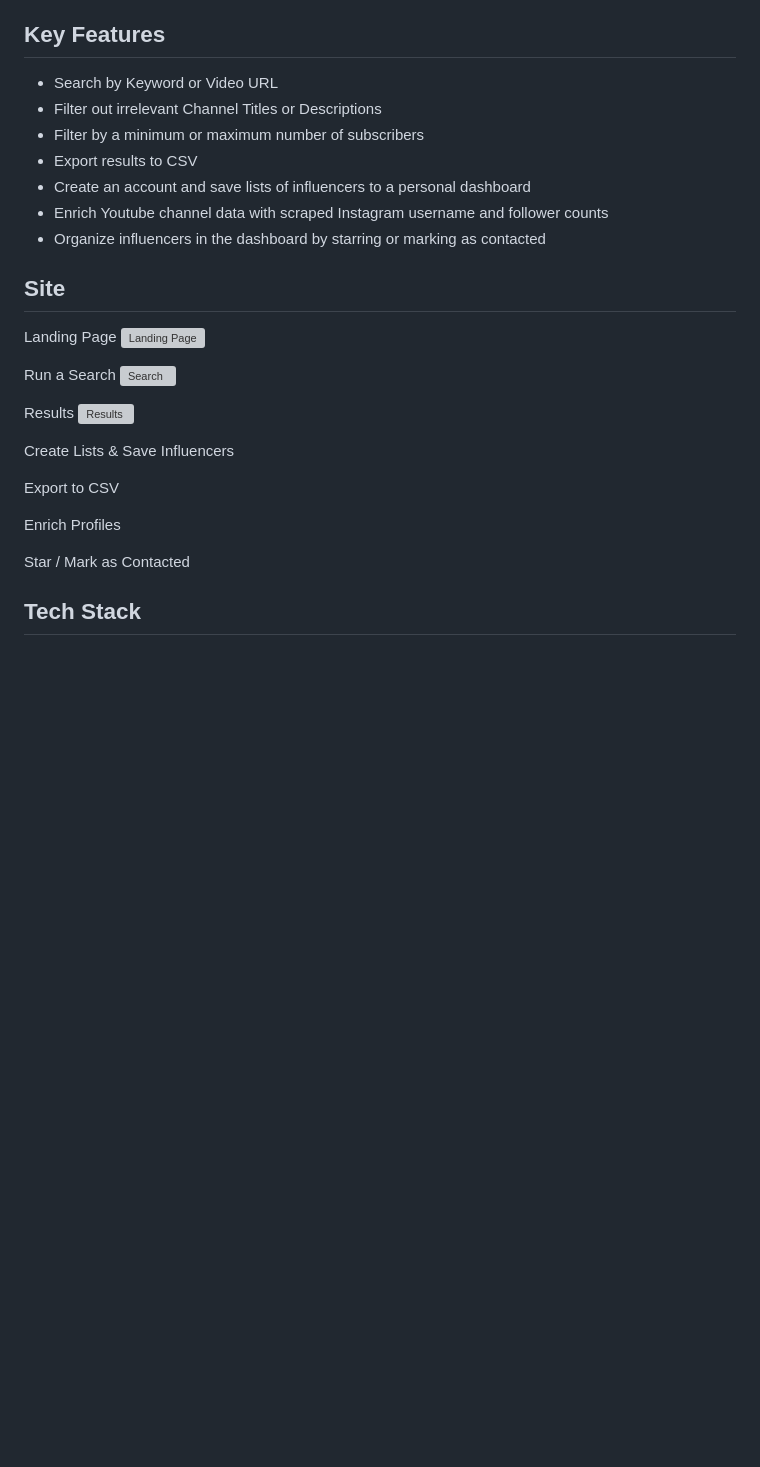
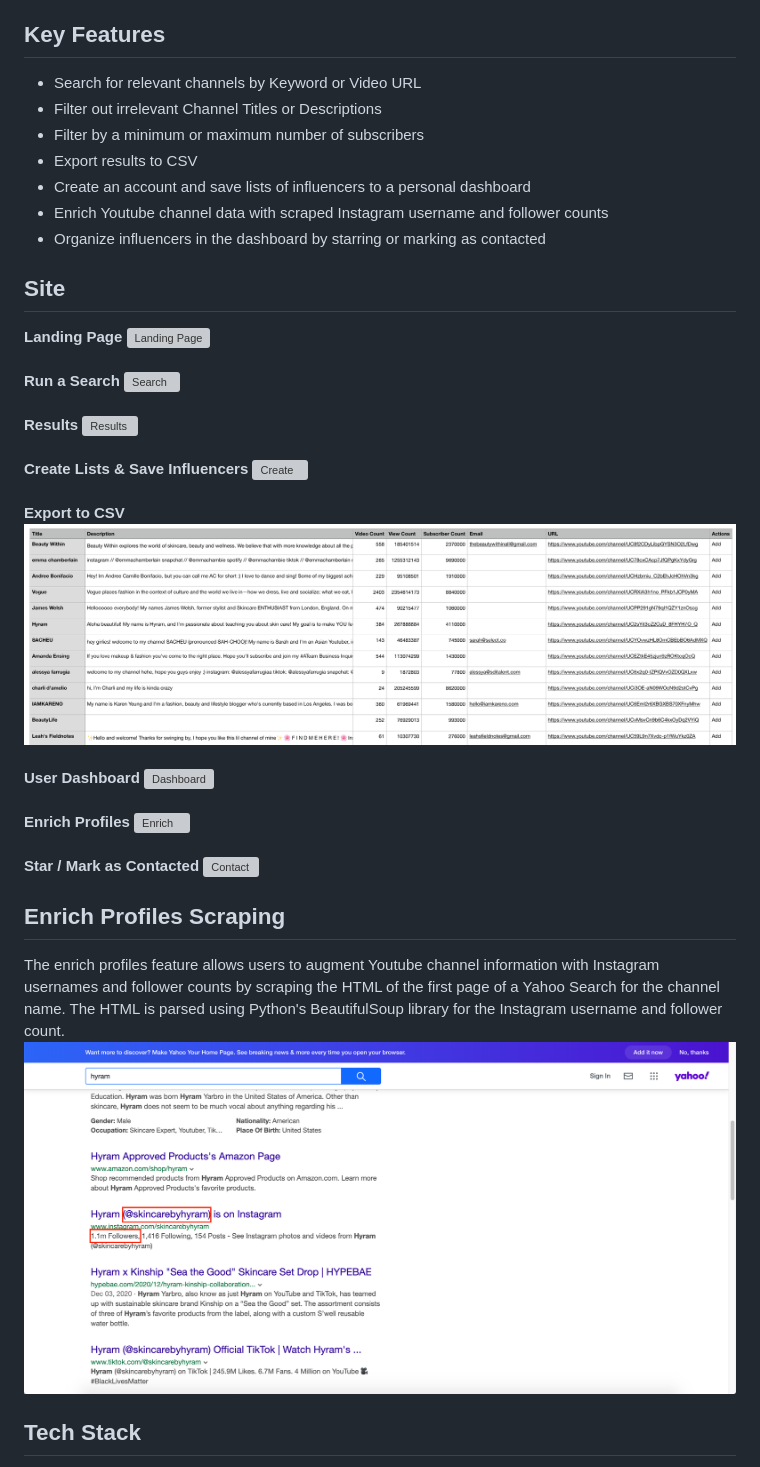
Before and after one commit to anjiewang/youtube-influencer-search, a Markdown page: README.md, the part around the change. Drawn GitHub-style; pictures changed too: demo/csv.png (added), demo/yahoo_search.png (added); blank space fills up the shorter version; grey boxes are pictures that could not be loaded.

```diff
--- a/README.md
+++ b/README.md
@@ -4,7 +4,7 @@ The Youtube Influencer Search Engine is a tool that allows users to query the Yo
 
 ## Key Features
 
-- Search by Keyword or Video URL
+- Search for relevant channels by Keyword or Video URL
 - Filter out irrelevant Channel Titles or Descriptions
 - Filter by a minimum or maximum number of subscribers
 - Export results to CSV
@@ -14,23 +14,41 @@ The Youtube Influencer Search Engine is a tool that allows users to query the Yo
 
 ## Site
 
-Landing Page
+**Landing Page**
 ![Landing Page](/demo/landing_page.gif)
+\
+\
+**Run a Search**
+![Search](/demo/search.gif)
+\
+\
+**Results**
+![Results](/demo/results.gif)
+\
+\
+**Create Lists & Save Influencers**
+![Create](/demo/create_list.gif)
+\
+\
+**Export to CSV**
+![CSV](/demo/csv.png)
+\
+\
+**User Dashboard**
+![Dashboard](/demo/dashboard.gif)
+\
+\
+**Enrich Profiles**
+![Enrich](/demo/enrich.gif)
+\
+\
+**Star / Mark as Contacted**
+![Contact](/demo/contact.gif)
 
-Run a Search
-![Search](/demo/search.gif)
+## Enrich Profiles Scraping
+The enrich profiles feature allows users to augment Youtube channel information with Instagram usernames and follower counts by scraping the HTML of the first page of a Yahoo Search for the channel name. The HTML is parsed using Python's BeautifulSoup library for the Instagram username and follower count.
+![Scrape](/demo/yahoo_search.png)
 
-Results
-![Results](/demo/results.gif)
-
-Create Lists & Save Influencers
-
-
-Export to CSV
-
-Enrich Profiles
-
-Star / Mark as Contacted
 
 ## Tech Stack
 
```
Also changed, not shown: 5 other files.
